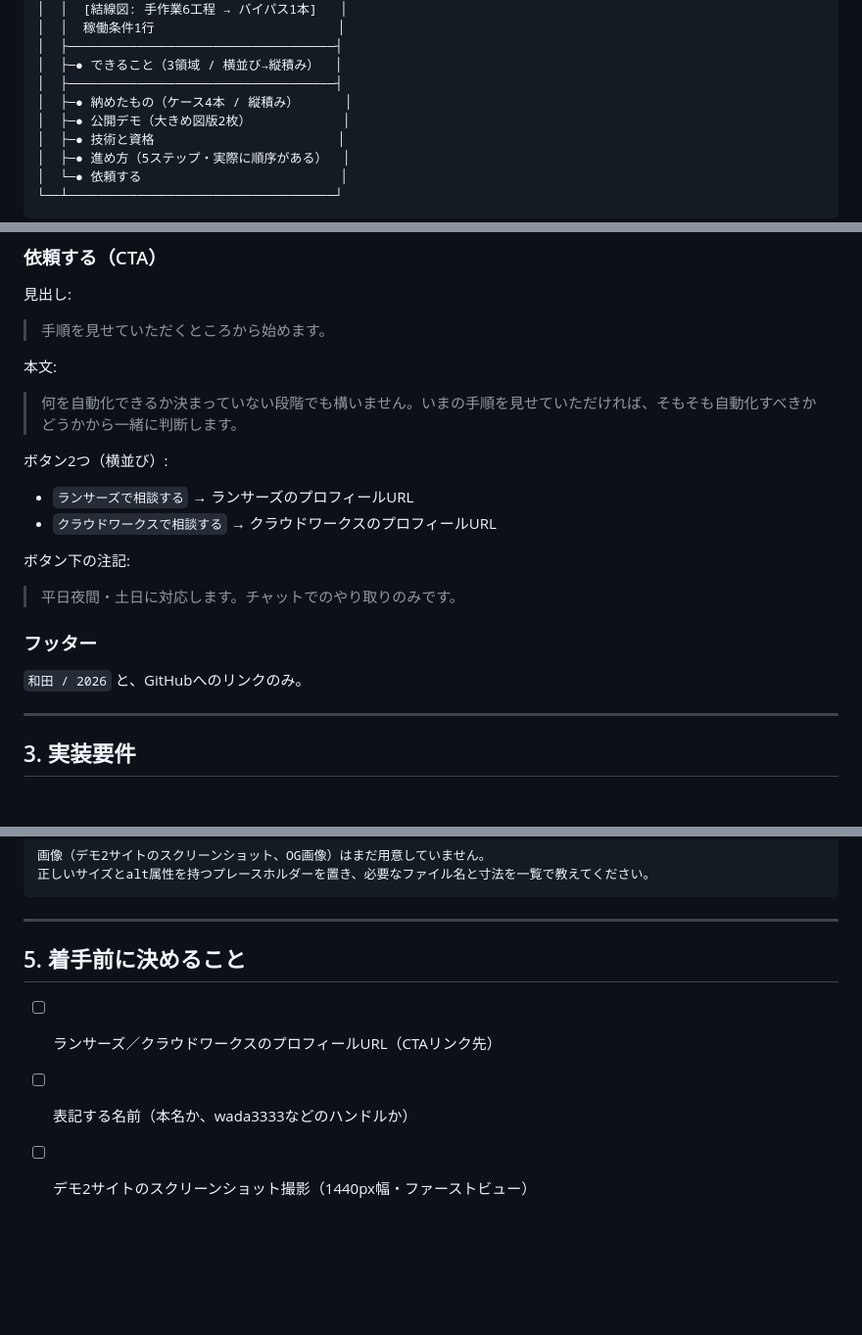
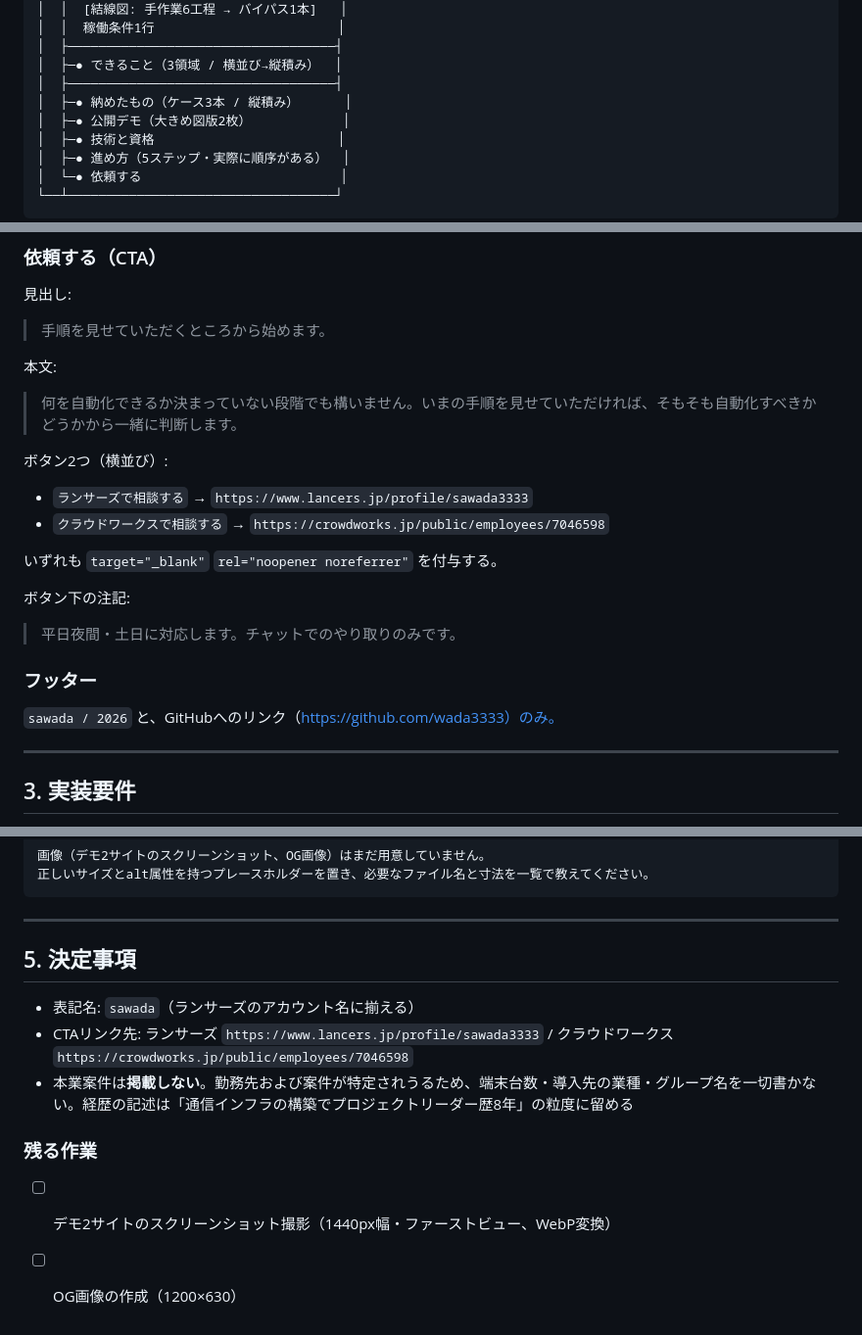
Before and after one commit to wada3333/portfolio, a Markdown page: portfolio-lp-spec.md, 3 parts joined by grey strips. Shown at 98% size. GitHub-like rendering; blank space fills up the shorter version.

Commit message:
仕様書の未決事項を確定し、勤務先が特定されうる記述を削除
- 表記名を sawada に統一（ランサーズのアカウント名に合わせる）
- CTAのリンク先をランサーズ／クラウドワークスの実URLに確定
- 本業案件（Case 4）を削除し、台数・導入先の業種などの記述を除去
- 上記を検証項目に追加し、「着手前に決めること」を決定事項へ書き換え

Co-Authored-By: Claude Opus 5 <noreply@anthropic.com>

```diff
--- a/portfolio-lp-spec.md
+++ b/portfolio-lp-spec.md
@@ -88,7 +88,7 @@
 │  ├───────────────────────────────────┤
 │  ├─● できること（3領域 / 横並び→縦積み）  │
 │  ├───────────────────────────────────┤
-│  ├─● 納めたもの（ケース4本 / 縦積み）      │
+│  ├─● 納めたもの（ケース3本 / 縦積み）      │
 │  ├─● 公開デモ（大きめ図版2枚）            │
 │  ├─● 技術と資格                        │
 │  ├─● 進め方（5ステップ・実際に順序がある）  │
@@ -217,15 +217,17 @@ figure要素で大きめに。カードにしない。
 > 何を自動化できるか決まっていない段階でも構いません。いまの手順を見せていただければ、そもそも自動化すべきかどうかから一緒に判断します。
 
 ボタン2つ（横並び）:
-- `ランサーズで相談する` → ランサーズのプロフィールURL
-- `クラウドワークスで相談する` → クラウドワークスのプロフィールURL
+- `ランサーズで相談する` → `https://www.lancers.jp/profile/sawada3333`
+- `クラウドワークスで相談する` → `https://crowdworks.jp/public/employees/7046598`
+
+いずれも `target="_blank"` `rel="noopener noreferrer"` を付与する。
 
 ボタン下の注記:
 > 平日夜間・土日に対応します。チャットでのやり取りのみです。
 
 ### フッター
 
-`和田 / 2026` と、GitHubへのリンクのみ。
+`sawada / 2026` と、GitHubへのリンク（https://github.com/wada3333）のみ。
 
 ---
 
@@ -278,8 +281,13 @@ figure要素で大きめに。カードにしない。
 
 ---
 
-## 5. 着手前に決めること
+## 5. 決定事項
 
-- [ ] ランサーズ／クラウドワークスのプロフィールURL（CTAリンク先）
-- [ ] 表記する名前（本名か、wada3333などのハンドルか）
-- [ ] デモ2サイトのスクリーンショット撮影（1440px幅・ファーストビュー）
+- 表記名: `sawada`（ランサーズのアカウント名に揃える）
+- CTAリンク先: ランサーズ `https://www.lancers.jp/profile/sawada3333` / クラウドワークス `https://crowdworks.jp/public/employees/7046598`
+- 本業案件は**掲載しない**。勤務先および案件が特定されうるため、端末台数・導入先の業種・グループ名を一切書かない。経歴の記述は「通信インフラの構築でプロジェクトリーダー歴8年」の粒度に留める
+
+### 残る作業
+
+- [ ] デモ2サイトのスクリーンショット撮影（1440px幅・ファーストビュー、WebP変換）
+- [ ] OG画像の作成（1200×630）
```
Also changed, not shown: other parts of portfolio-lp-spec.md (+3 -2 lines).
